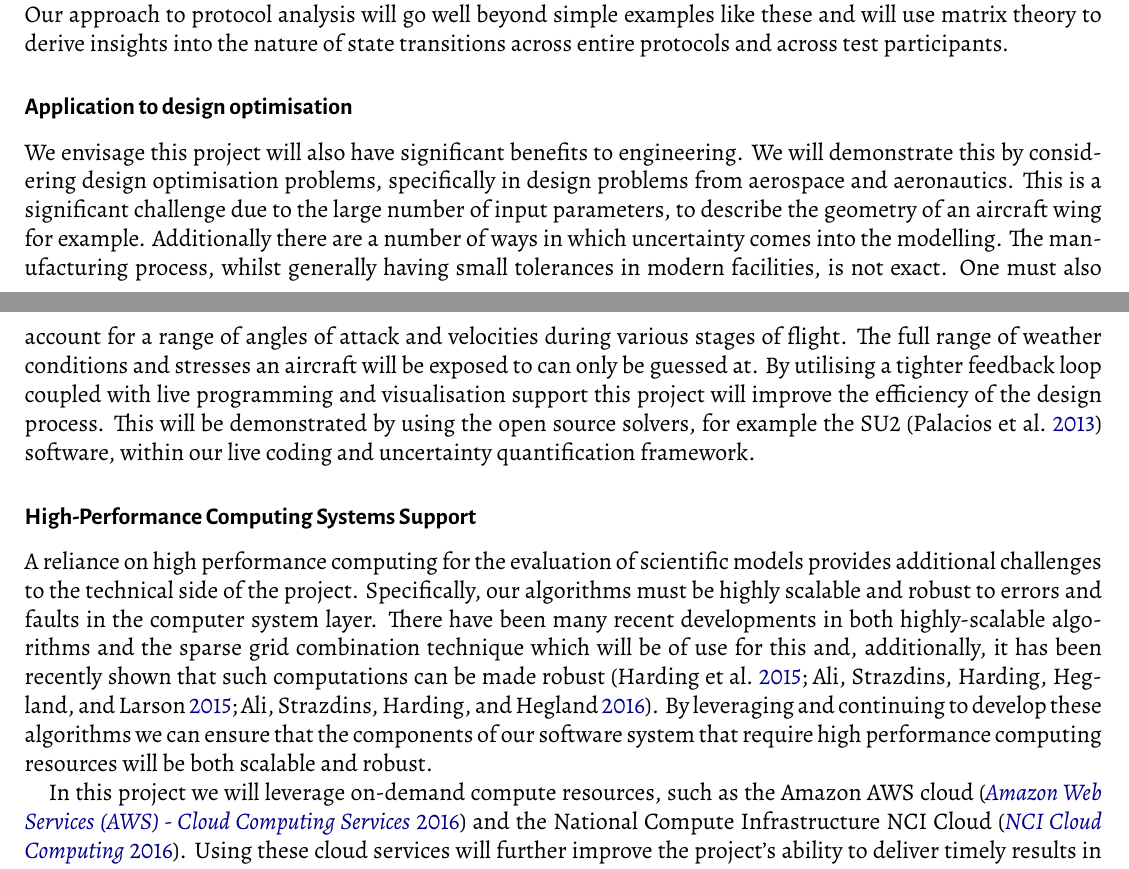
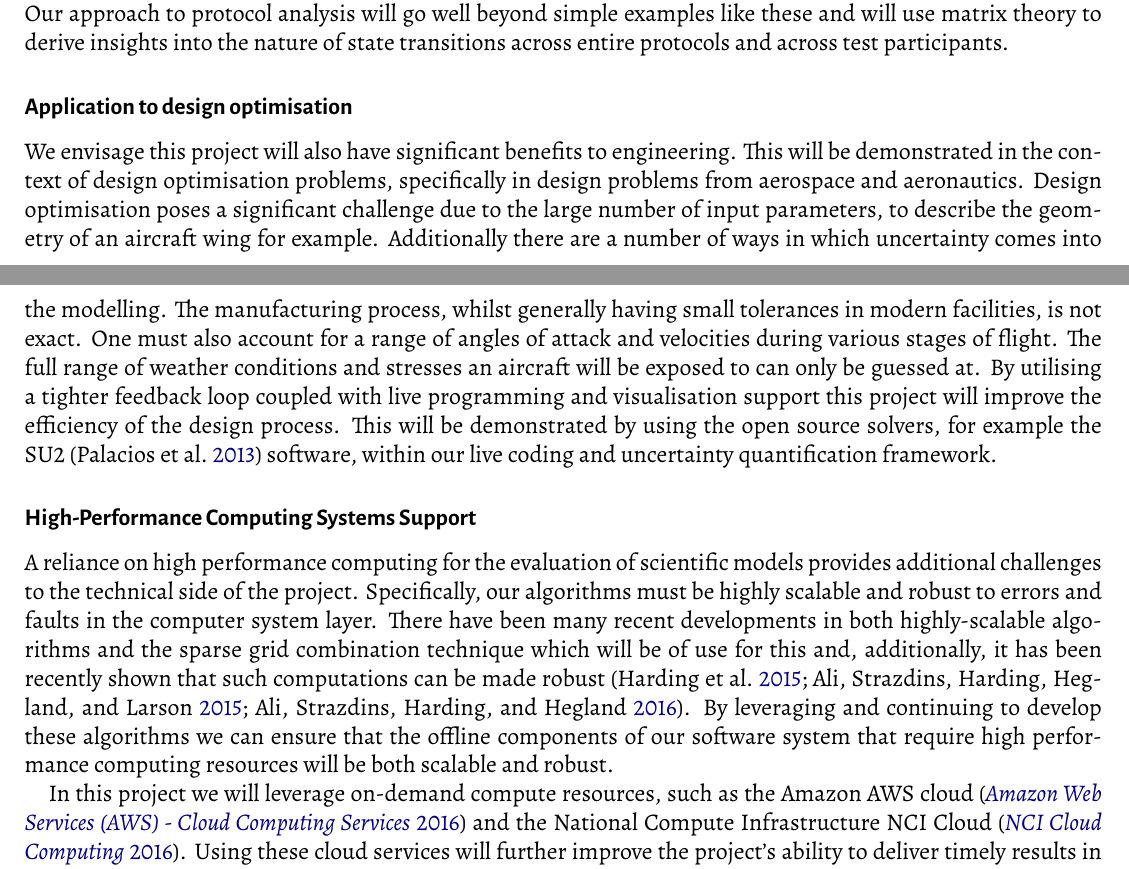
Before and after one commit to benswift/dp17-uq, a LaTeX document (dp17-uq.tex): two parts of pages 5 and 6 of 9, joined at a grey line, cut so that both start at the same text. Compiled offline with XeLaTeX.

Commit message:
remove old comments, minor updates

```diff
--- a/dp17-uq.tex
+++ b/dp17-uq.tex
@@ -635,9 +635,9 @@ and across test participants.
 \subsubsection*{Application to design optimisation}
 
 We envisage this project will also have significant benefits to engineering.
-We will demonstrate this by considering design optimisation problems,
+This will be demonstrated in the context of design optimisation problems,
 specifically in design problems from aerospace and aeronautics.
-This is a significant challenge due to the large number of input parameters, to describe the geometry of an aircraft wing for example.
+Design optimisation poses a significant challenge due to the large number of input parameters, to describe the geometry of an aircraft wing for example.
 Additionally there are a number of ways in which uncertainty comes into the
 modelling. The manufacturing process,
 whilst generally having small tolerances in modern facilities, is not exact.
@@ -663,7 +663,7 @@ this and, additionally, it has been recently shown that such
 computations can be made
 robust~\parencite{HardingHLS2015,AliEtal2015,Ali11022016}. By leveraging and
 continuing to develop these algorithms we can ensure that the
-components of our software system that require high performance
+offline components of our software system that require high performance
 computing resources will be both scalable and robust.
 
 In this project we will leverage on-demand compute resources, such as
```
Also changed, not shown: dp17-uq.tex (12 more changed lines).
